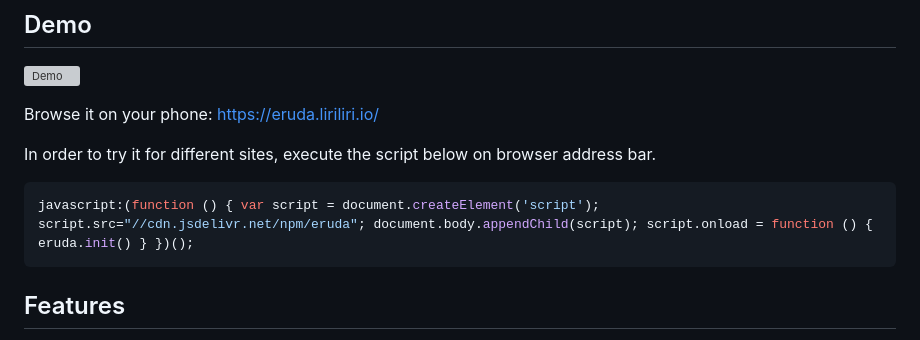
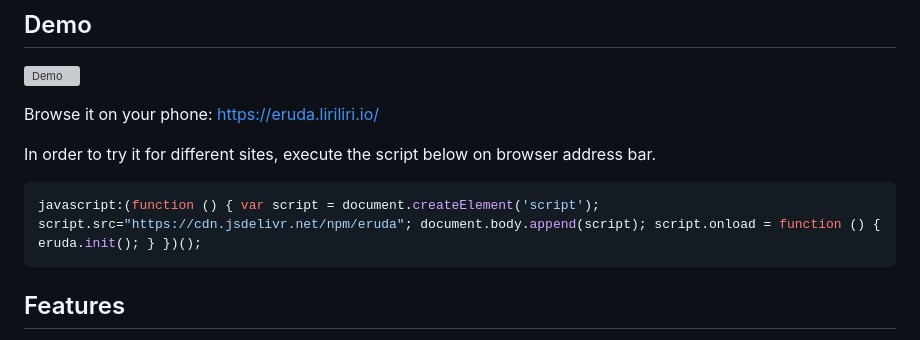
Before and after one commit to Yikang666/Eruda-zh, a Markdown page: README.md, the part around the change. Rendered like a GitHub page; grey boxes are pictures that could not be loaded.

Commit message:
Tweak bookmarklet
It’s strictly better to always explicitly use https:// (instead of protocol-relative URLs) for resources that are available over that protocol.

````diff
--- a/README.md
+++ b/README.md
@@ -40,7 +40,7 @@ Browse it on your phone: [https://eruda.liriliri.io/](https://eruda.liriliri.io/
 In order to try it for different sites, execute the script below on browser address bar.
 
 ```javascript
-javascript:(function () { var script = document.createElement('script'); script.src="//cdn.jsdelivr.net/npm/eruda"; document.body.appendChild(script); script.onload = function () { eruda.init() } })();
+javascript:(function () { var script = document.createElement('script'); script.src="https://cdn.jsdelivr.net/npm/eruda"; document.body.append(script); script.onload = function () { eruda.init(); } })();
 ```
 
 ## Features
````
